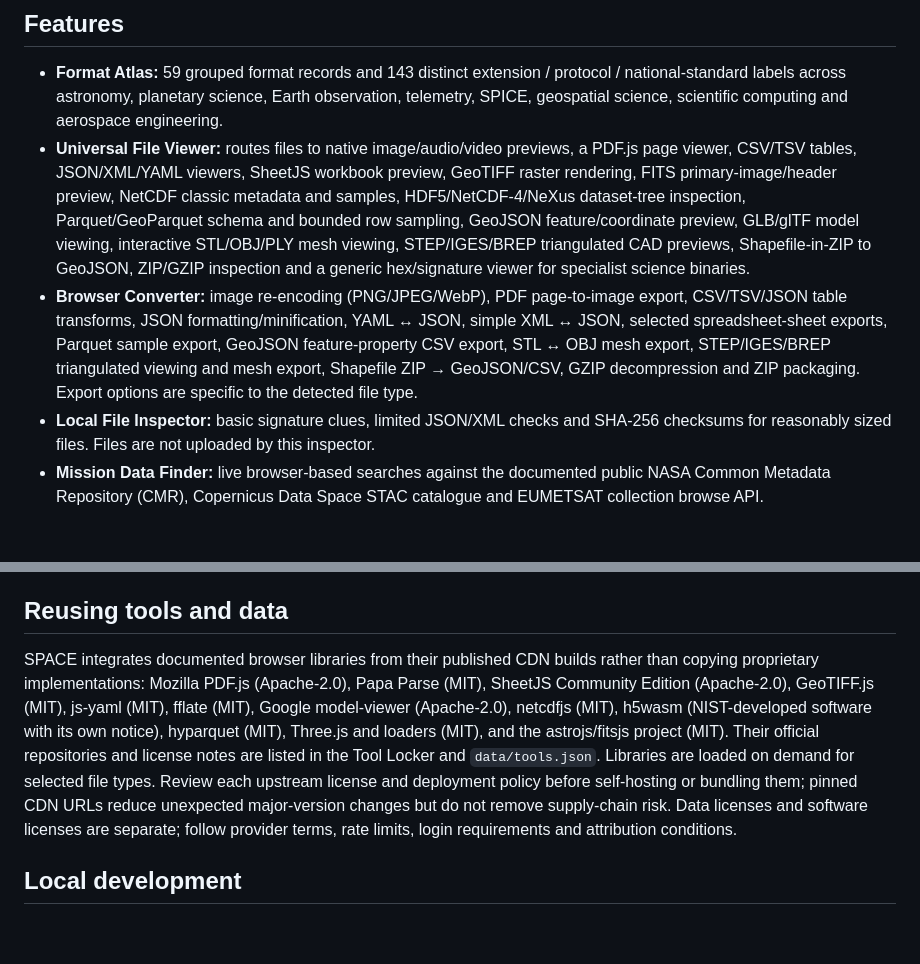
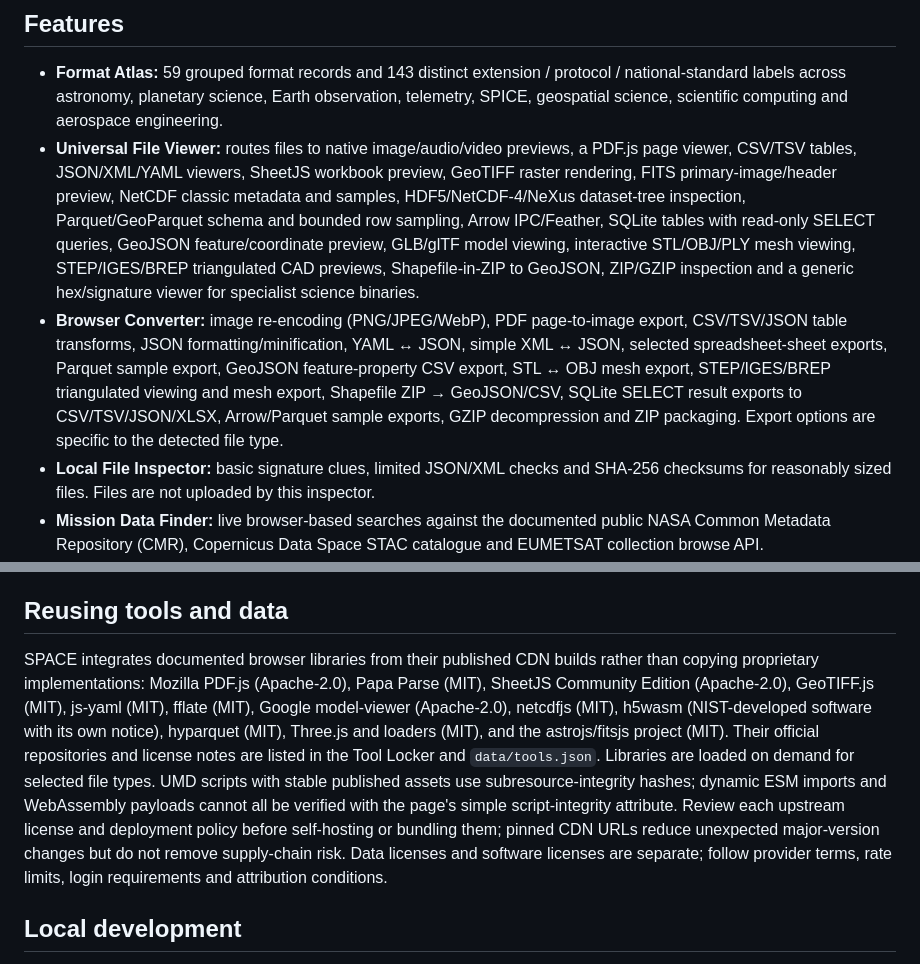
Before and after one commit to theraghavraman/space, a Markdown page: README.md, 2 parts joined by grey strips. Rendered like a GitHub page; blank space fills up the shorter version.

Commit message:
Document SQLite query workspace and Arrow/Feather support

```diff
--- a/README.md
+++ b/README.md
@@ -5,8 +5,8 @@
 ## Features
 
 - **Format Atlas:** 59 grouped format records and 143 distinct extension / protocol / national-standard labels across astronomy, planetary science, Earth observation, telemetry, SPICE, geospatial science, scientific computing and aerospace engineering.
-- **Universal File Viewer:** routes files to native image/audio/video previews, a PDF.js page viewer, CSV/TSV tables, JSON/XML/YAML viewers, SheetJS workbook preview, GeoTIFF raster rendering, FITS primary-image/header preview, NetCDF classic metadata and samples, HDF5/NetCDF-4/NeXus dataset-tree inspection, Parquet/GeoParquet schema and bounded row sampling, GeoJSON feature/coordinate preview, GLB/glTF model viewing, interactive STL/OBJ/PLY mesh viewing, STEP/IGES/BREP triangulated CAD previews, Shapefile-in-ZIP to GeoJSON, ZIP/GZIP inspection and a generic hex/signature viewer for specialist science binaries.
-- **Browser Converter:** image re-encoding (PNG/JPEG/WebP), PDF page-to-image export, CSV/TSV/JSON table transforms, JSON formatting/minification, YAML ↔ JSON, simple XML ↔ JSON, selected spreadsheet-sheet exports, Parquet sample export, GeoJSON feature-property CSV export, STL ↔ OBJ mesh export, STEP/IGES/BREP triangulated viewing and mesh export, Shapefile ZIP → GeoJSON/CSV, GZIP decompression and ZIP packaging. Export options are specific to the detected file type.
+- **Universal File Viewer:** routes files to native image/audio/video previews, a PDF.js page viewer, CSV/TSV tables, JSON/XML/YAML viewers, SheetJS workbook preview, GeoTIFF raster rendering, FITS primary-image/header preview, NetCDF classic metadata and samples, HDF5/NetCDF-4/NeXus dataset-tree inspection, Parquet/GeoParquet schema and bounded row sampling, Arrow IPC/Feather, SQLite tables with read-only SELECT queries, GeoJSON feature/coordinate preview, GLB/glTF model viewing, interactive STL/OBJ/PLY mesh viewing, STEP/IGES/BREP triangulated CAD previews, Shapefile-in-ZIP to GeoJSON, ZIP/GZIP inspection and a generic hex/signature viewer for specialist science binaries.
+- **Browser Converter:** image re-encoding (PNG/JPEG/WebP), PDF page-to-image export, CSV/TSV/JSON table transforms, JSON formatting/minification, YAML ↔ JSON, simple XML ↔ JSON, selected spreadsheet-sheet exports, Parquet sample export, GeoJSON feature-property CSV export, STL ↔ OBJ mesh export, STEP/IGES/BREP triangulated viewing and mesh export, Shapefile ZIP → GeoJSON/CSV, SQLite SELECT result exports to CSV/TSV/JSON/XLSX, Arrow/Parquet sample exports, GZIP decompression and ZIP packaging. Export options are specific to the detected file type.
 - **Local File Inspector:** basic signature clues, limited JSON/XML checks and SHA-256 checksums for reasonably sized files. Files are not uploaded by this inspector.
 - **Mission Data Finder:** live browser-based searches against the documented public NASA Common Metadata Repository (CMR), Copernicus Data Space STAC catalogue and EUMETSAT collection browse API.
 - **Direct File Fetch:** download a URL supplied by the user through the browser if the HTTPS source allows CORS. The browser cannot bypass account requirements or cross-origin restrictions.
@@ -50,7 +50,7 @@ The browser viewer and converter process the chosen file locally. The page fetch
 
 ## Reusing tools and data
 
-SPACE integrates documented browser libraries from their published CDN builds rather than copying proprietary implementations: Mozilla PDF.js (Apache-2.0), Papa Parse (MIT), SheetJS Community Edition (Apache-2.0), GeoTIFF.js (MIT), js-yaml (MIT), fflate (MIT), Google model-viewer (Apache-2.0), netcdfjs (MIT), h5wasm (NIST-developed software with its own notice), hyparquet (MIT), Three.js and loaders (MIT), and the astrojs/fitsjs project (MIT). Their official repositories and license notes are listed in the Tool Locker and `data/tools.json`. Libraries are loaded on demand for selected file types. Review each upstream license and deployment policy before self-hosting or bundling them; pinned CDN URLs reduce unexpected major-version changes but do not remove supply-chain risk. Data licenses and software licenses are separate; follow provider terms, rate limits, login requirements and attribution conditions.
+SPACE integrates documented browser libraries from their published CDN builds rather than copying proprietary implementations: Mozilla PDF.js (Apache-2.0), Papa Parse (MIT), SheetJS Community Edition (Apache-2.0), GeoTIFF.js (MIT), js-yaml (MIT), fflate (MIT), Google model-viewer (Apache-2.0), netcdfjs (MIT), h5wasm (NIST-developed software with its own notice), hyparquet (MIT), Three.js and loaders (MIT), and the astrojs/fitsjs project (MIT). Their official repositories and license notes are listed in the Tool Locker and `data/tools.json`. Libraries are loaded on demand for selected file types. UMD scripts with stable published assets use subresource-integrity hashes; dynamic ESM imports and WebAssembly payloads cannot all be verified with the page's simple script-integrity attribute. Review each upstream license and deployment policy before self-hosting or bundling them; pinned CDN URLs reduce unexpected major-version changes but do not remove supply-chain risk. Data licenses and software licenses are separate; follow provider terms, rate limits, login requirements and attribution conditions.
 
 ## Local development
 
```
